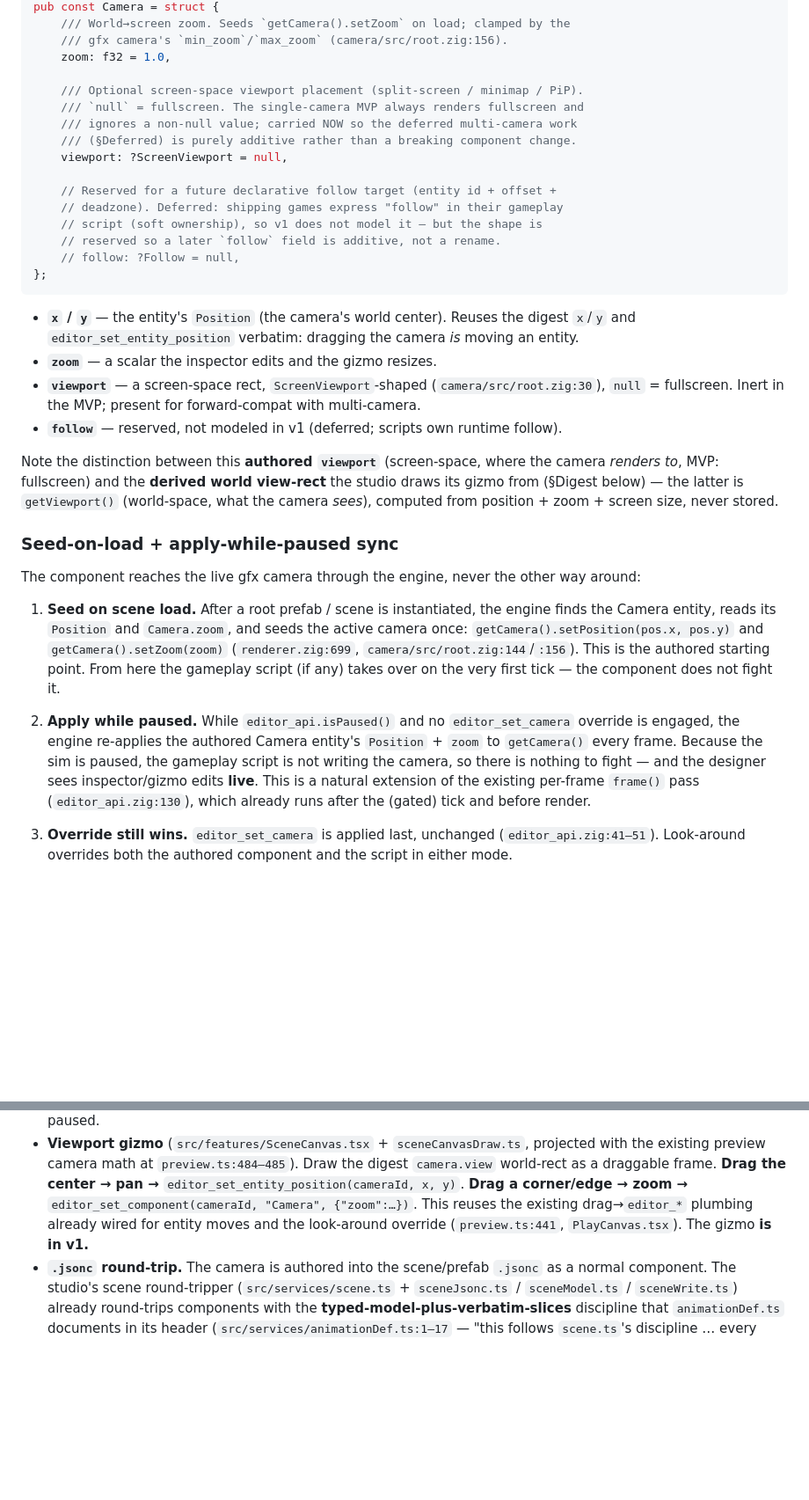
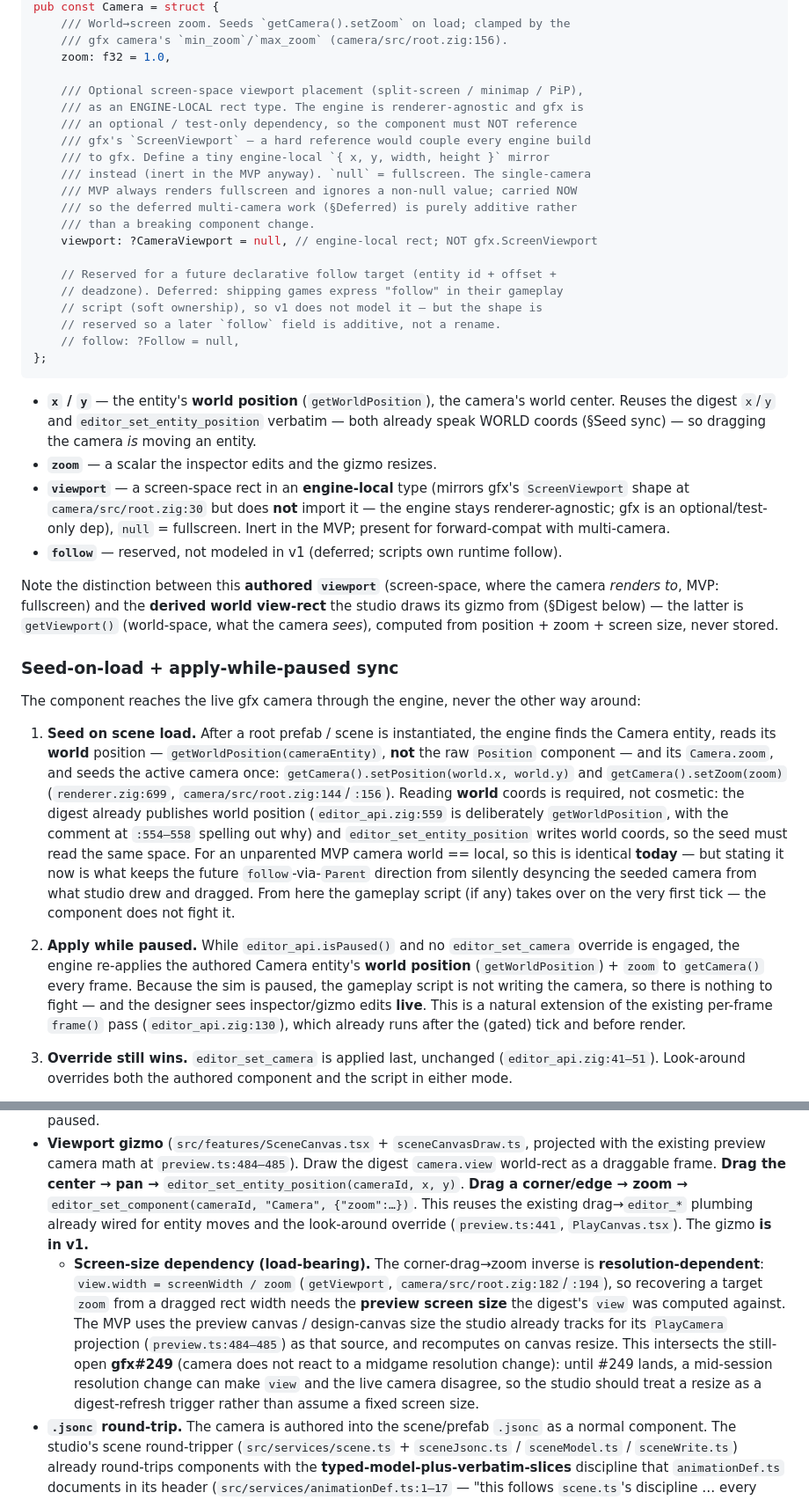
Before and after one commit to labelle-toolkit/labelle-engine, a Markdown page: RFC-CAMERA-PREFABS.md, 2 parts joined by grey strips. Shown at 88% size. Drawn GitHub-style; blank space fills up the shorter version.

````diff
--- a/RFC-CAMERA-PREFABS.md
+++ b/RFC-CAMERA-PREFABS.md
@@ -95,11 +95,16 @@ pub const Camera = struct {
     /// gfx camera's `min_zoom`/`max_zoom` (camera/src/root.zig:156).
     zoom: f32 = 1.0,
 
-    /// Optional screen-space viewport placement (split-screen / minimap / PiP).
-    /// `null` = fullscreen. The single-camera MVP always renders fullscreen and
-    /// ignores a non-null value; carried NOW so the deferred multi-camera work
-    /// (§Deferred) is purely additive rather than a breaking component change.
-    viewport: ?ScreenViewport = null,
+    /// Optional screen-space viewport placement (split-screen / minimap / PiP),
+    /// as an ENGINE-LOCAL rect type. The engine is renderer-agnostic and gfx is
+    /// an optional / test-only dependency, so the component must NOT reference
+    /// gfx's `ScreenViewport` — a hard reference would couple every engine build
+    /// to gfx. Define a tiny engine-local `{ x, y, width, height }` mirror
+    /// instead (inert in the MVP anyway). `null` = fullscreen. The single-camera
+    /// MVP always renders fullscreen and ignores a non-null value; carried NOW
+    /// so the deferred multi-camera work (§Deferred) is purely additive rather
+    /// than a breaking component change.
+    viewport: ?CameraViewport = null, // engine-local rect; NOT gfx.ScreenViewport
 
     // Reserved for a future declarative follow target (entity id + offset +
     // deadzone). Deferred: shipping games express "follow" in their gameplay
@@ -109,9 +114,9 @@ pub const Camera = struct {
 };
 ```
 
-- **`x` / `y`** — the entity's `Position` (the camera's world center). Reuses the digest `x`/`y` and `editor_set_entity_position` verbatim: dragging the camera *is* moving an entity.
+- **`x` / `y`** — the entity's **world position** (`getWorldPosition`), the camera's world center. Reuses the digest `x`/`y` and `editor_set_entity_position` verbatim — both already speak WORLD coords (§Seed sync) — so dragging the camera *is* moving an entity.
 - **`zoom`** — a scalar the inspector edits and the gizmo resizes.
-- **`viewport`** — a screen-space rect, `ScreenViewport`-shaped (`camera/src/root.zig:30`), `null` = fullscreen. Inert in the MVP; present for forward-compat with multi-camera.
+- **`viewport`** — a screen-space rect in an **engine-local** type (mirrors gfx's `ScreenViewport` shape at `camera/src/root.zig:30` but does **not** import it — the engine stays renderer-agnostic; gfx is an optional/test-only dep), `null` = fullscreen. Inert in the MVP; present for forward-compat with multi-camera.
 - **`follow`** — reserved, not modeled in v1 (deferred; scripts own runtime follow).
 
 Note the distinction between this **authored `viewport`** (screen-space, where the camera *renders to*, MVP: fullscreen) and the **derived world view-rect** the studio draws its gizmo from (§Digest below) — the latter is `getViewport()` (world-space, what the camera *sees*), computed from position + zoom + screen size, never stored.
@@ -120,9 +125,9 @@ Note the distinction between this **authored `viewport`** (screen-space, where t
 
 The component reaches the live gfx camera through the engine, never the other way around:
 
-1. **Seed on scene load.** After a root prefab / scene is instantiated, the engine finds the Camera entity, reads its `Position` and `Camera.zoom`, and seeds the active camera once: `getCamera().setPosition(pos.x, pos.y)` and `getCamera().setZoom(zoom)` (`renderer.zig:699`, `camera/src/root.zig:144`/`:156`). This is the authored starting point. From here the gameplay script (if any) takes over on the very first tick — the component does not fight it.
+1. **Seed on scene load.** After a root prefab / scene is instantiated, the engine finds the Camera entity, reads its **world** position — `getWorldPosition(cameraEntity)`, **not** the raw `Position` component — and its `Camera.zoom`, and seeds the active camera once: `getCamera().setPosition(world.x, world.y)` and `getCamera().setZoom(zoom)` (`renderer.zig:699`, `camera/src/root.zig:144`/`:156`). Reading **world** coords is required, not cosmetic: the digest already publishes world position (`editor_api.zig:559` is deliberately `getWorldPosition`, with the comment at `:554–558` spelling out why) and `editor_set_entity_position` writes world coords, so the seed must read the same space. For an unparented MVP camera world == local, so this is identical **today** — but stating it now is what keeps the future `follow`-via-`Parent` direction from silently desyncing the seeded camera from what studio drew and dragged. From here the gameplay script (if any) takes over on the very first tick — the component does not fight it.
 
-2. **Apply while paused.** While `editor_api.isPaused()` and no `editor_set_camera` override is engaged, the engine re-applies the authored Camera entity's `Position` + `zoom` to `getCamera()` every frame. Because the sim is paused, the gameplay script is not writing the camera, so there is nothing to fight — and the designer sees inspector/gizmo edits **live**. This is a natural extension of the existing per-frame `frame()` pass (`editor_api.zig:130`), which already runs after the (gated) tick and before render.
+2. **Apply while paused.** While `editor_api.isPaused()` and no `editor_set_camera` override is engaged, the engine re-applies the authored Camera entity's **world position** (`getWorldPosition`) + `zoom` to `getCamera()` every frame. Because the sim is paused, the gameplay script is not writing the camera, so there is nothing to fight — and the designer sees inspector/gizmo edits **live**. This is a natural extension of the existing per-frame `frame()` pass (`editor_api.zig:130`), which already runs after the (gated) tick and before render.
 
 3. **Override still wins.** `editor_set_camera` is applied last, unchanged (`editor_api.zig:41–51`). Look-around overrides both the authored component and the script in either mode.
 
@@ -177,6 +187,7 @@ All four surfaces already exist for other entities; the camera plugs into each:
 - **Tree** (`labelle-studio/src/features/Explorer.tsx`). The camera entity arrives in the digest entity list automatically. The new per-entity `camera` field tags it, so the Explorer shows it with a camera icon and lets the user select it.
 - **Inspector** (`src/features/Inspector.tsx`). A Camera section: a zoom control (and a read-only world view-rect / viewport readout; a `follow` target later). Edits call `editor_set_component(id, "Camera", {…})` — live while paused.
 - **Viewport gizmo** (`src/features/SceneCanvas.tsx` + `sceneCanvasDraw.ts`, projected with the existing preview camera math at `preview.ts:484–485`). Draw the digest `camera.view` world-rect as a draggable frame. **Drag the center → pan →** `editor_set_entity_position(cameraId, x, y)`. **Drag a corner/edge → zoom →** `editor_set_component(cameraId, "Camera", {"zoom":…})`. This reuses the existing drag→`editor_*` plumbing already wired for entity moves and the look-around override (`preview.ts:441`, `PlayCanvas.tsx`). The gizmo **is in v1.**
+  - **Screen-size dependency (load-bearing).** The corner-drag→zoom inverse is **resolution-dependent**: `view.width = screenWidth / zoom` (`getViewport`, `camera/src/root.zig:182`/`:194`), so recovering a target `zoom` from a dragged rect width needs the **preview screen size** the digest's `view` was computed against. The MVP uses the preview canvas / design-canvas size the studio already tracks for its `PlayCamera` projection (`preview.ts:484–485`) as that source, and recomputes on canvas resize. This intersects the still-open **gfx#249** (camera does not react to a midgame resolution change): until #249 lands, a mid-session resolution change can make `view` and the live camera disagree, so the studio should treat a resize as a digest-refresh trigger rather than assume a fixed screen size.
 - **`.jsonc` round-trip.** The camera is authored into the scene/prefab `.jsonc` as a normal component. The studio's scene round-tripper (`src/services/scene.ts` + `sceneJsonc.ts` / `sceneModel.ts` / `sceneWrite.ts`) already round-trips components with the **typed-model-plus-verbatim-slices** discipline that `animationDef.ts` documents in its header (`src/services/animationDef.ts:1–17` — "this follows `scene.ts`'s discipline … every non-edited byte is captured verbatim and re-emitted, so an untouched document re-renders byte-identically and editing one field yields a minimal diff"). Add `Camera` to the modeled component set so a zoom/viewport edit writes back a minimal diff and every other byte (comments, layout, sibling components) stays verbatim. Save flows through the existing save bus → `editor_load_scene` reload.
 
 Authored form (aligned with RFC-UNIFY-SCENES-AND-PREFABS §"Camera", which already shows this shape):
````
Also changed, not shown: other parts of RFC-CAMERA-PREFABS.md (+21 -14 lines).
